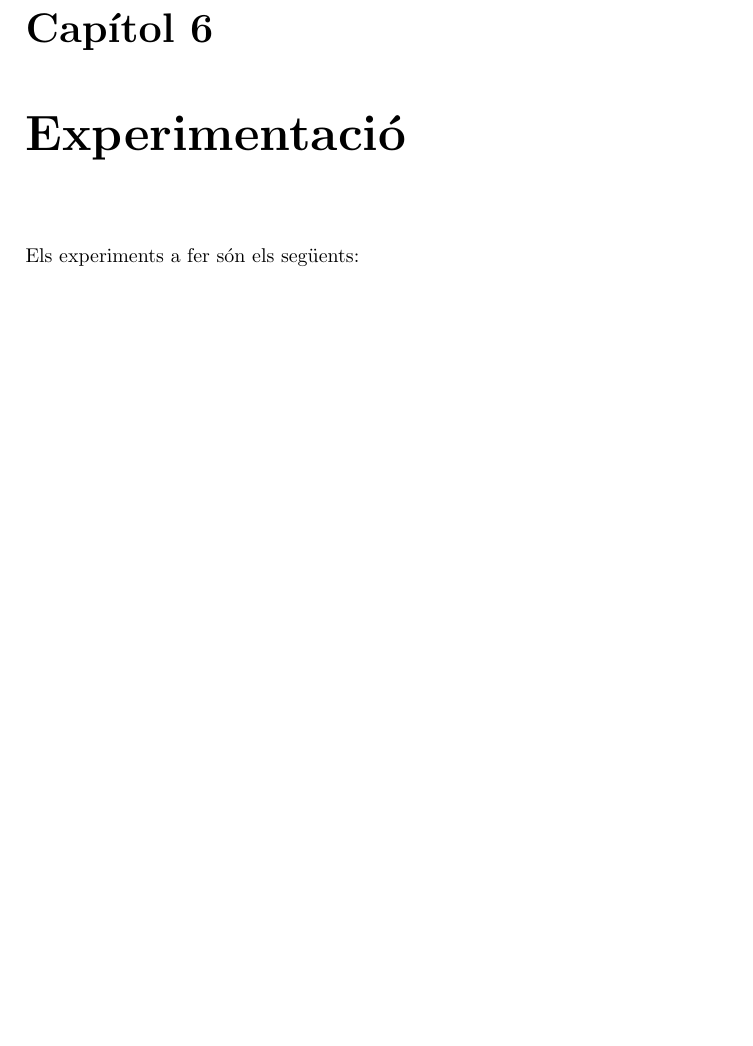
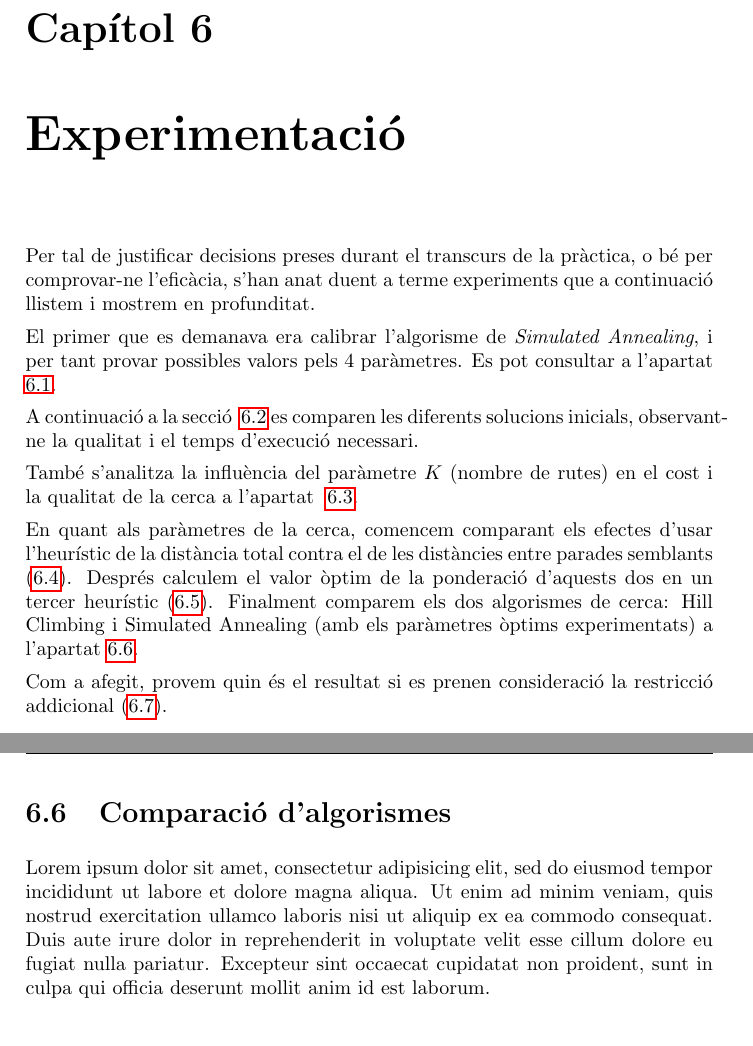
Before and after one commit to jrom/IA, a LaTeX document (doc/document.tex, which reads doc/experimentacio.tex, doc/experiments/comparacioalg.tex): part of page 15 of 29 before the commit and two parts of pages 15 and 28 of 30 after it, the two joined at a grey line, cut so that both start at the same text, the shorter picture padded with empty space. Compiled offline with pdfLaTeX.

Commit message:
Palla experimentació...

```diff
--- a/doc/experimentacio.tex
+++ b/doc/experimentacio.tex
@@ -1,7 +1,20 @@
 %!TEX root = document.tex
 
-Els experiments a fer són els següents:
+Per tal de justificar decisions preses durant el transcurs de la pràctica, o bé per comprovar-ne l'eficàcia, s'han anat duent a terme experiments que a continuació llistem i mostrem en profunditat.
 
+El primer que es demanava era calibrar l'algorisme de \emph{Simulated Annealing}, i per tant provar possibles valors pels 4 paràmetres. Es pot consultar a l'apartat ~\ref{sec:expSA}.
+
+A continuació a la secció ~\ref{sec:expsolini}
+ es comparen les diferents solucions inicials, observant-ne la qualitat i el temps d'execució necessari.
+
+També s'analitza la influència del paràmetre $K$ (nombre de rutes) en el cost i la qualitat de la cerca a l'apartat ~\ref{sec:expk}.
+
+En quant als paràmetres de la cerca, comencem comparant els efectes d'usar l'heurístic de la distància total contra el de les distàncies entre parades semblants (\ref{sec:comph1h2}). Després calculem el valor òptim de la ponderació d'aquests dos en un tercer heurístic (\ref{sec:expkh}). Finalment comparem els dos algorismes de cerca: Hill Climbing i Simulated Annealing (amb els paràmetres òptims experimentats) a l'apartat \ref{sec:comparacioalg}.
+
+Com a afegit, provem quin és el resultat si es prenen consideració la restricció addicional (\ref{sec:restadd}).
+
+
+\newpage
 \section{Paràmetres de Simulated Annealing} % (fold)
 \label{sec:expSA}
 \input{experiments/SA}
@@ -34,3 +53,6 @@ Els experiments a fer són els següents:
+\section{Comparació d'algorismes} % (fold)
+\label{sec:comparacioalg}
+\input{experiments/comparacioalg}
 
 
 \section{Com varia el problema aplicant la restricció addicional?} % (fold)
--- /dev/null
+++ b/doc/experiments/comparacioalg.tex
@@ -0,0 +1 @@
+Lorem ipsum dolor sit amet, consectetur adipisicing elit, sed do eiusmod tempor incididunt ut labore et dolore magna aliqua. Ut enim ad minim veniam, quis nostrud exercitation ullamco laboris nisi ut aliquip ex ea commodo consequat. Duis aute irure dolor in reprehenderit in voluptate velit esse cillum dolore eu fugiat nulla pariatur. Excepteur sint occaecat cupidatat non proident, sunt in culpa qui officia deserunt mollit anim id est laborum.
```
Also changed, not shown: doc/experiments/h1vsh2.tex (+1 -0 lines), doc/experimentacio.tex (27 more changed lines).
